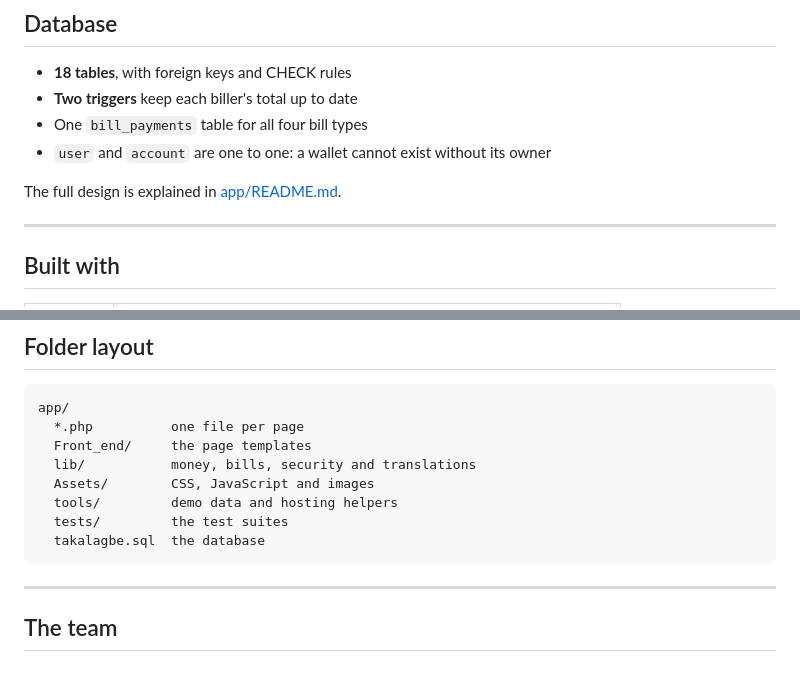
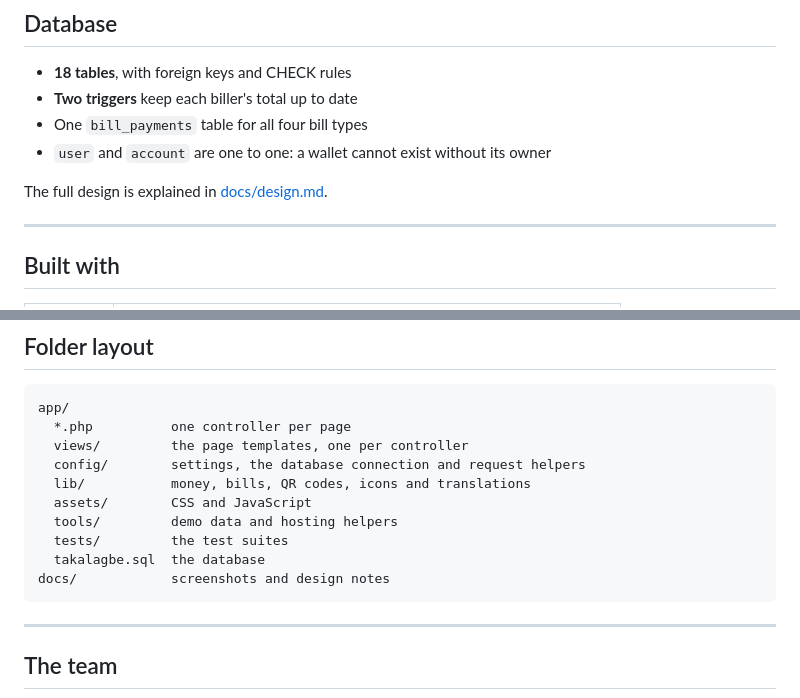
Before and after one commit to FaiazPronoy/TakaLagbe, a Markdown page: README.md, 2 parts joined by grey strips. GitHub-like rendering; blank space fills up the shorter version.

Commit message:
Move design notes to docs

````diff
--- a/README.md
+++ b/README.md
@@ -76,7 +76,7 @@ with an admin console to run the whole system.
 - One `bill_payments` table for all four bill types
 - `user` and `account` are one to one: a wallet cannot exist without its owner
 
-The full design is explained in [app/README.md](app/README.md).
+The full design is explained in [docs/design.md](docs/design.md).
 
 ---
 
@@ -152,13 +152,15 @@ The same values can come from environment variables instead (`TKL_DB_HOST`, `TKL
 
 ```
 app/
-  *.php          one file per page
-  Front_end/     the page templates
-  lib/           money, bills, security and translations
-  Assets/        CSS, JavaScript and images
+  *.php          one controller per page
+  views/         the page templates, one per controller
+  config/        settings, the database connection and request helpers
+  lib/           money, bills, QR codes, icons and translations
+  assets/        CSS and JavaScript
   tools/         demo data and hosting helpers
   tests/         the test suites
   takalagbe.sql  the database
+docs/            screenshots and design notes
 ```
 
 ---
````
Also changed, not shown: docs/design.md (added, +242 -0 lines).
